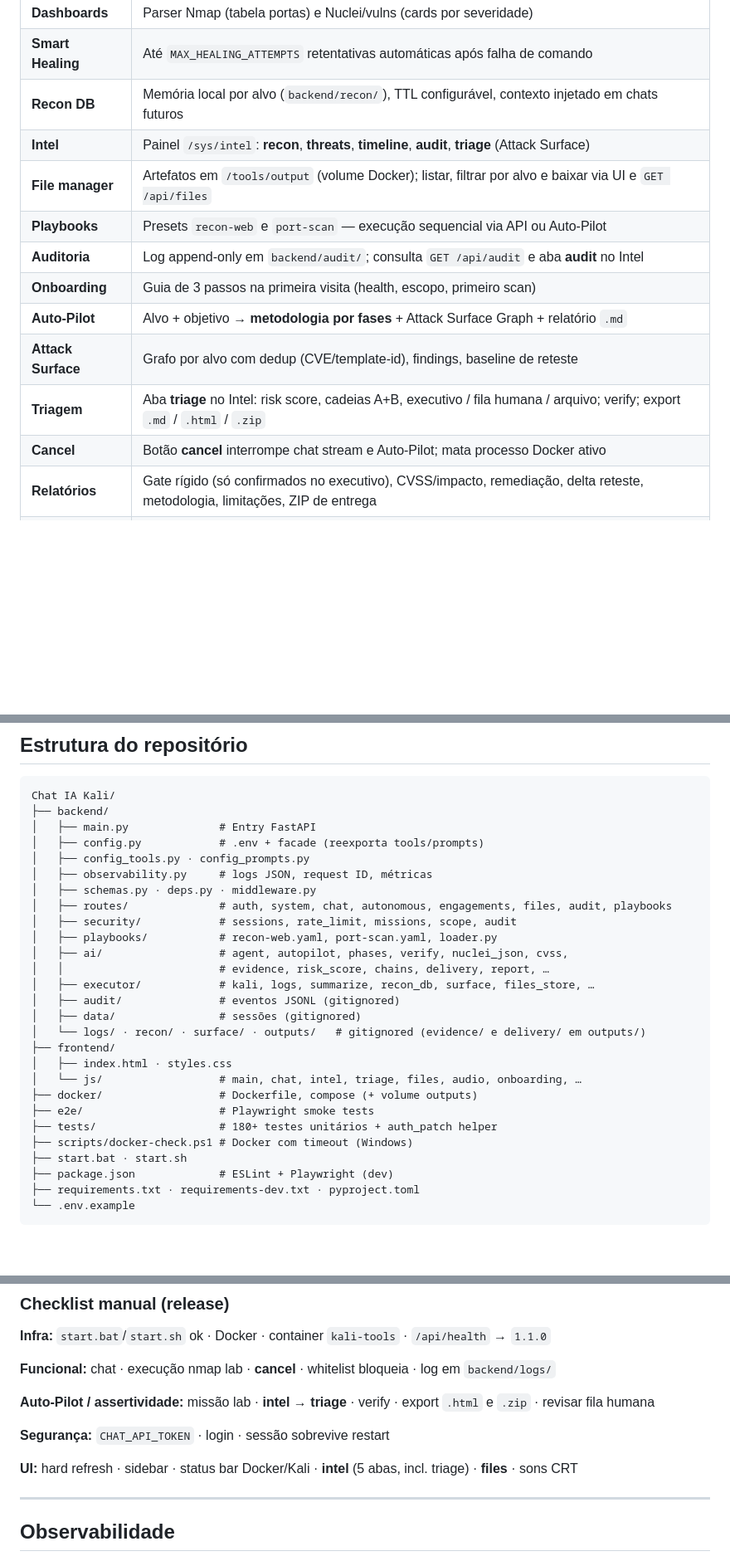
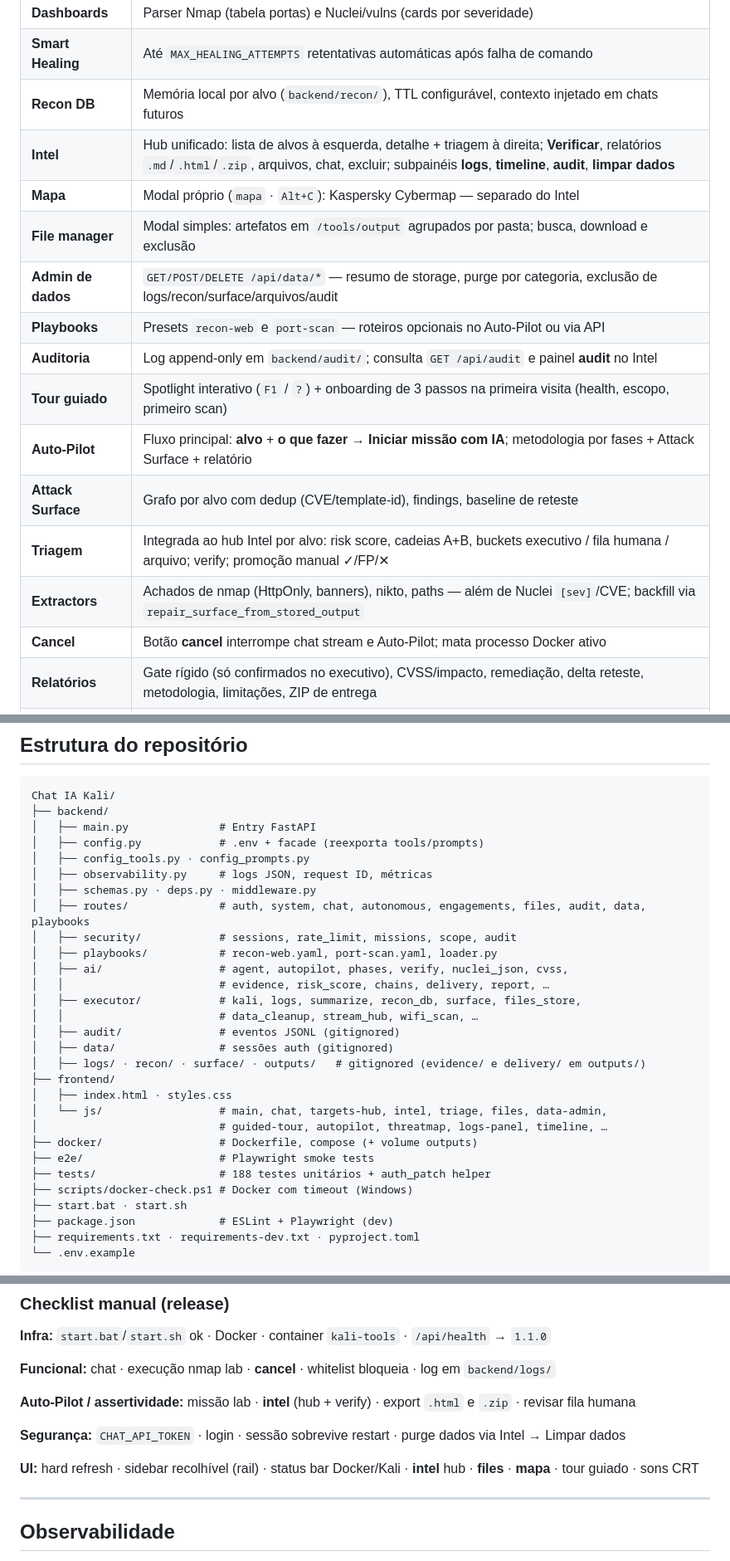
Before and after one commit to matheusnishibayaski-hue/DarkStar, a Markdown page: README.md, 3 parts joined by grey strips. Shown at 83% size. Drawn GitHub-style; blank space fills up the shorter version.

```diff
--- a/README.md
+++ b/README.md
@@ -85,14 +85,17 @@ Release **1.1.0** fecha o ciclo operacional **scan → recon → artefato → re
 | **Dashboards** | Parser Nmap (tabela portas) e Nuclei/vulns (cards por severidade) |
 | **Smart Healing** | Até `MAX_HEALING_ATTEMPTS` retentativas automáticas após falha de comando |
 | **Recon DB** | Memória local por alvo (`backend/recon/`), TTL configurável, contexto injetado em chats futuros |
-| **Intel** | Painel `/sys/intel`: **recon**, **threats**, **timeline**, **audit**, **triage** (Attack Surface) |
-| **File manager** | Artefatos em `/tools/output` (volume Docker); listar, filtrar por alvo e baixar via UI e `GET /api/files` |
-| **Playbooks** | Presets `recon-web` e `port-scan` — execução sequencial via API ou Auto-Pilot |
-| **Auditoria** | Log append-only em `backend/audit/`; consulta `GET /api/audit` e aba **audit** no Intel |
-| **Onboarding** | Guia de 3 passos na primeira visita (health, escopo, primeiro scan) |
-| **Auto-Pilot** | Alvo + objetivo → **metodologia por fases** + Attack Surface Graph + relatório `.md` |
+| **Intel** | Hub unificado: lista de alvos à esquerda, detalhe + triagem à direita; **Verificar**, relatórios `.md`/`.html`/`.zip`, arquivos, chat, excluir; subpainéis **logs**, **timeline**, **audit**, **limpar dados** |
+| **Mapa** | Modal próprio (`mapa` · `Alt+C`): Kaspersky Cybermap — separado do Intel |
+| **File manager** | Modal simples: artefatos em `/tools/output` agrupados por pasta; busca, download e exclusão |
+| **Admin de dados** | `GET/POST/DELETE /api/data/*` — resumo de storage, purge por categoria, exclusão de logs/recon/surface/arquivos/audit |
+| **Playbooks** | Presets `recon-web` e `port-scan` — roteiros opcionais no Auto-Pilot ou via API |
+| **Auditoria** | Log append-only em `backend/audit/`; consulta `GET /api/audit` e painel **audit** no Intel |
+| **Tour guiado** | Spotlight interativo (`F1` / `?`) + onboarding de 3 passos na primeira visita (health, escopo, primeiro scan) |
+| **Auto-Pilot** | Fluxo principal: **alvo** + **o que fazer** → **Iniciar missão com IA**; metodologia por fases + Attack Surface + relatório |
 | **Attack Surface** | Grafo por alvo com dedup (CVE/template-id), findings, baseline de reteste |
-| **Triagem** | Aba **triage** no Intel: risk score, cadeias A+B, executivo / fila humana / arquivo; verify; export `.md` / `.html` / `.zip` |
+| **Triagem** | Integrada ao hub Intel por alvo: risk score, cadeias A+B, buckets executivo / fila humana / arquivo; verify; promoção manual ✓/FP/✕ |
+| **Extractors** | Achados de nmap (HttpOnly, banners), nikto, paths — além de Nuclei `[sev]`/CVE; backfill via `repair_surface_from_stored_output` |
 | **Cancel** | Botão **cancel** interrompe chat stream e Auto-Pilot; mata processo Docker ativo |
 | **Relatórios** | Gate rígido (só confirmados no executivo), CVSS/impacto, remediação, delta reteste, metodologia, limitações, ZIP de entrega |
 | **Modelos** | Tiers Economia / Equilibrado / Raciocínio; seletor CRT `llm:`; Gemini ↔ DeepSeek; fallback em 429 |
@@ -189,21 +193,23 @@ Chat IA Kali/
 │   ├── config_tools.py · config_prompts.py
 │   ├── observability.py     # logs JSON, request ID, métricas
 │   ├── schemas.py · deps.py · middleware.py
-│   ├── routes/              # auth, system, chat, autonomous, engagements, files, audit, playbooks
+│   ├── routes/              # auth, system, chat, autonomous, engagements, files, audit, data, playbooks
 │   ├── security/            # sessions, rate_limit, missions, scope, audit
 │   ├── playbooks/           # recon-web.yaml, port-scan.yaml, loader.py
 │   ├── ai/                  # agent, autopilot, phases, verify, nuclei_json, cvss,
 │   │                        # evidence, risk_score, chains, delivery, report, …
-│   ├── executor/            # kali, logs, summarize, recon_db, surface, files_store, …
+│   ├── executor/            # kali, logs, summarize, recon_db, surface, files_store,
+│   │                        # data_cleanup, stream_hub, wifi_scan, …
 │   ├── audit/               # eventos JSONL (gitignored)
-│   ├── data/                # sessões (gitignored)
-│   └── logs/ · recon/ · surface/ · outputs/   # gitignored (evidence/ e delivery/ em outputs/)
+│   ├── data/                # sessões auth (gitignored)
+│   ├── logs/ · recon/ · surface/ · outputs/   # gitignored (evidence/ e delivery/ em outputs/)
 ├── frontend/
 │   ├── index.html · styles.css
-│   └── js/                  # main, chat, intel, triage, files, audio, onboarding, …
+│   └── js/                  # main, chat, targets-hub, intel, triage, files, data-admin,
+│                            # guided-tour, autopilot, threatmap, logs-panel, timeline, …
 ├── docker/                  # Dockerfile, compose (+ volume outputs)
 ├── e2e/                     # Playwright smoke tests
-├── tests/                   # 180+ testes unitários + auth_patch helper
+├── tests/                   # 188 testes unitários + auth_patch helper
 ├── scripts/docker-check.ps1 # Docker com timeout (Windows)
 ├── start.bat · start.sh
 ├── package.json             # ESLint + Playwright (dev)
@@ -861,11 +935,11 @@ python -m coverage run -m unittest discover -s tests -q && coverage report
 
 **Funcional:** chat · execução nmap lab · **cancel** · whitelist bloqueia · log em `backend/logs/`
 
-**Auto-Pilot / assertividade:** missão lab · **intel → triage** · verify · export `.html` e `.zip` · revisar fila humana
+**Auto-Pilot / assertividade:** missão lab · **intel** (hub + verify) · export `.html` e `.zip` · revisar fila humana
 
-**Segurança:** `CHAT_API_TOKEN` · login · sessão sobrevive restart
+**Segurança:** `CHAT_API_TOKEN` · login · sessão sobrevive restart · purge dados via Intel → Limpar dados
 
-**UI:** hard refresh · sidebar · status bar Docker/Kali · **intel** (5 abas, incl. triage) · **files** · sons CRT
+**UI:** hard refresh · sidebar recolhível (rail) · status bar Docker/Kali · **intel** hub · **files** · **mapa** · tour guiado · sons CRT
 
 ---
 
```
Also changed, not shown: other parts of README.md (+133 -47 lines).
